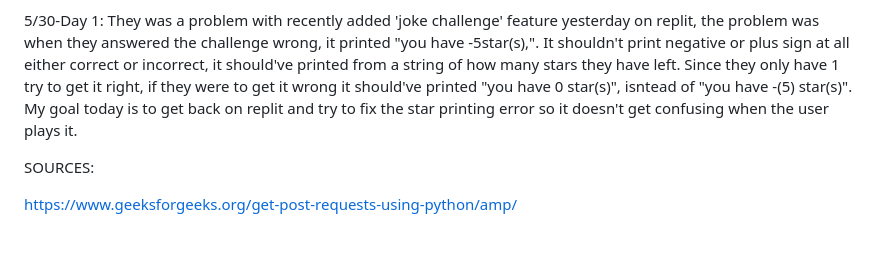
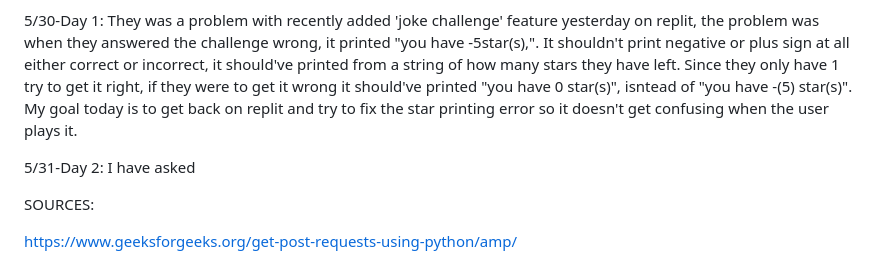
Before and after one commit to willyjamy/willyjamy.github.io, a Markdown page: README.md, the part around the change. Drawn GitHub-style; blank space fills up the shorter version.

```diff
--- a/README.md
+++ b/README.md
@@ -32,6 +32,8 @@ Week of 5/28:
 
 5/30-Day 1: They was a problem with recently added 'joke challenge' feature yesterday on replit, the problem was when they answered the challenge wrong, it printed "you have -5star(s),". It shouldn't print negative or plus sign at all either correct or incorrect, it should've printed from a string of how many stars they have left. Since they only have 1 try to get it right, if they were to get it wrong it should've printed "you have 0 star(s)", isntead of "you have -(5) star(s)". My goal today is to get back on replit and try to fix the star printing error so it doesn't get confusing when the user plays it.
 
+5/31-Day 2: I have asked
+
 SOURCES:
 
 https://www.geeksforgeeks.org/get-post-requests-using-python/amp/
```
